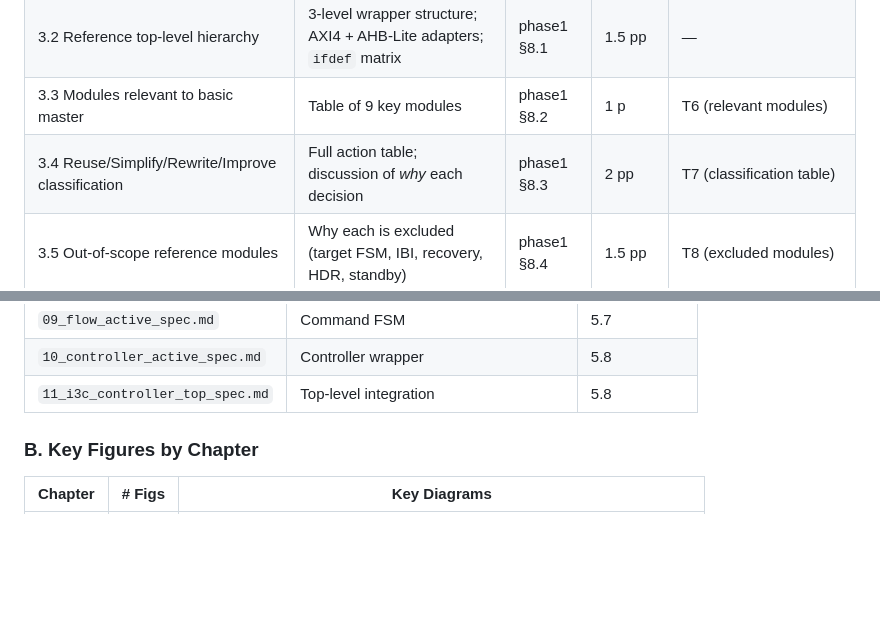
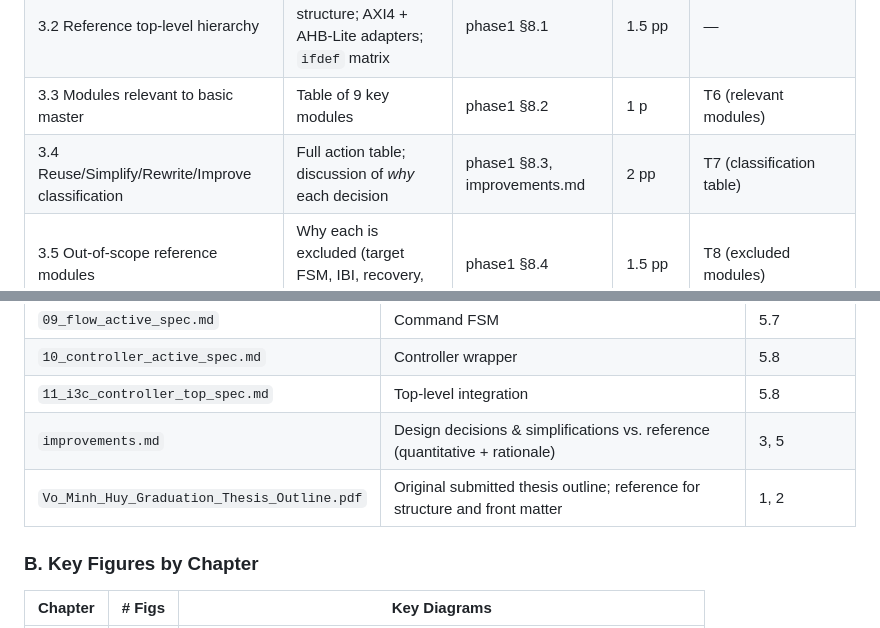
Before and after one commit to minhuy206/i3c, a Markdown page: thesis_master_plan.md, 2 parts joined by grey strips. GitHub-like rendering; blank space fills up the shorter version.

Commit message:
update thesis plan references

```diff
--- a/thesis_master_plan.md
+++ b/thesis_master_plan.md
@@ -232,7 +232,7 @@ Back Matter
 | 3.1 CHIPS Alliance `i3c-core` overview | Repository, target use case (Caliptra RoT), key statistics (LoC, modules) | phase1 §8.1 | 2 pp | F9 (reference hierarchy) |
 | 3.2 Reference top-level hierarchy | 3-level wrapper structure; AXI4 + AHB-Lite adapters; `ifdef` matrix | phase1 §8.1 | 1.5 pp | — |
 | 3.3 Modules relevant to basic master | Table of 9 key modules | phase1 §8.2 | 1 p | T6 (relevant modules) |
-| 3.4 Reuse/Simplify/Rewrite/Improve classification | Full action table; discussion of *why* each decision | phase1 §8.3 | 2 pp | T7 (classification table) |
+| 3.4 Reuse/Simplify/Rewrite/Improve classification | Full action table; discussion of *why* each decision | phase1 §8.3, improvements.md | 2 pp | T7 (classification table) |
 | 3.5 Out-of-scope reference modules | Why each is excluded (target FSM, IBI, recovery, HDR, standby) | phase1 §8.4 | 1.5 pp | T8 (excluded modules) |
 | 3.6 Methodology process | 4-step pipeline per module | — | 1 p | — |
 | 3.7 Quantitative simplification summary | Before/after LoC across all modules | §1.6 above | 1.5 pp | T9 (LoC reduction), F10 (hierarchy comparison) |
@@ -1142,6 +1142,8 @@ Final:
 | `09_flow_active_spec.md` | Command FSM | 5.7 |
 | `10_controller_active_spec.md` | Controller wrapper | 5.8 |
 | `11_i3c_controller_top_spec.md` | Top-level integration | 5.8 |
+| `improvements.md` | Design decisions & simplifications vs. reference (quantitative + rationale) | 3, 5 |
+| `Vo_Minh_Huy_Graduation_Thesis_Outline.pdf` | Original submitted thesis outline; reference for structure and front matter | 1, 2 |
 
 ### B. Key Figures by Chapter
 
```
